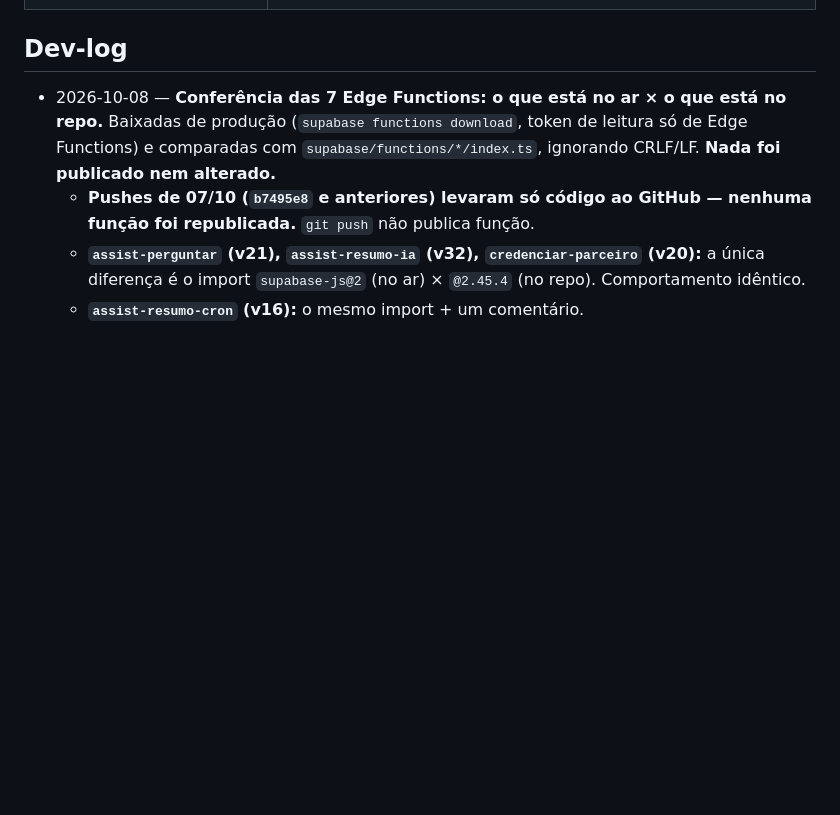
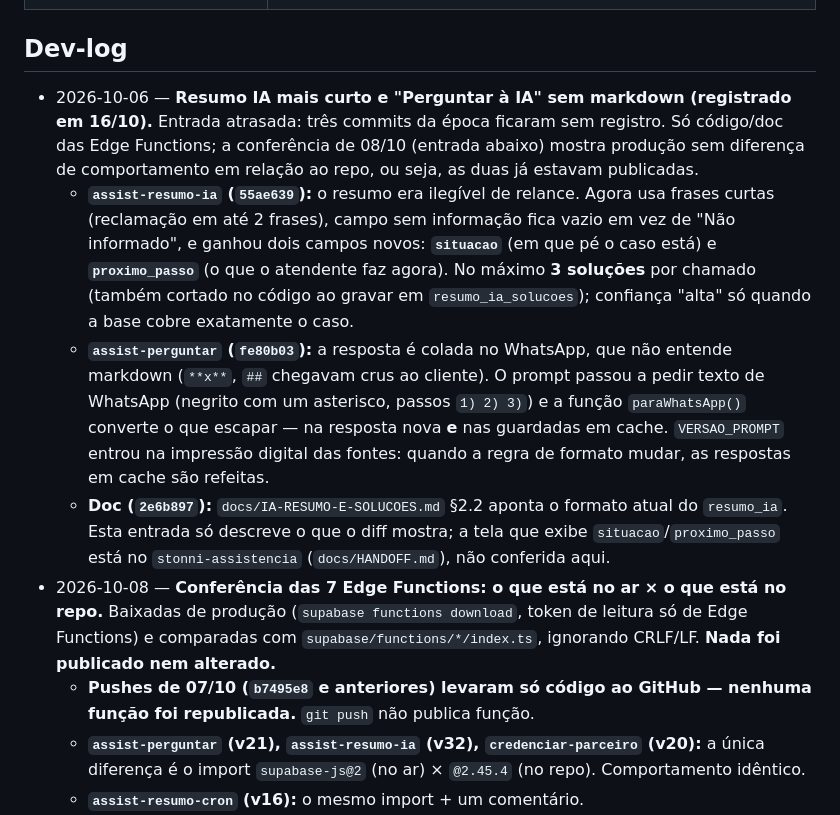
Before and after one commit to leobononi2906/assistencia, a Markdown page: docs/STATUS.md, the part around one of its changes. GitHub-like rendering; blank space fills up the shorter version.

Commit message:
docs(STATUS): registra os commits de 06/10 (resumo IA, perguntar)
Co-Authored-By: Claude Sonnet 5.5 <noreply@anthropic.com>

```diff
--- a/docs/STATUS.md
+++ b/docs/STATUS.md
@@ -94,6 +94,23 @@ Umbler → Aplicação **"GERAL SUPABASE"** → edge `umbler-intake` → `assist
 | `docs/MAPA_TELAS_ESPELHO.md` | quais telas existem em duplicata na Rede Autorizada, Materiais e IA, e a regra do Leo (01/09) de que **a Assistência é a fonte da verdade**. Leia antes de portar correção entre os apps. |
 
 ## Dev-log
+- 2026-10-06 — **Resumo IA mais curto e "Perguntar à IA" sem markdown (registrado em 16/10).** Entrada
+  atrasada: três commits da época ficaram sem registro. Só código/doc das Edge Functions; a
+  conferência de 08/10 (entrada abaixo) mostra produção sem diferença de comportamento
+  em relação ao repo, ou seja, as duas já estavam publicadas.
+  - **`assist-resumo-ia` (`55ae639`):** o resumo era ilegível de relance. Agora usa frases curtas
+    (reclamação em até 2 frases), campo sem informação fica vazio em vez de "Não informado", e
+    ganhou dois campos novos: **`situacao`** (em que pé o caso está) e **`proximo_passo`** (o que
+    o atendente faz agora). No máximo **3 soluções** por chamado (também cortado no código ao gravar
+    em `resumo_ia_solucoes`); confiança "alta" só quando a base cobre exatamente o caso.
+  - **`assist-perguntar` (`fe80b03`):** a resposta é colada no WhatsApp, que não entende markdown
+    (`**x**`, `##` chegavam crus ao cliente). O prompt passou a pedir texto de WhatsApp (negrito com
+    um asterisco, passos `1) 2) 3)`) e a função `paraWhatsApp()` converte o que escapar — na
+    resposta nova **e** nas guardadas em cache. `VERSAO_PROMPT` entrou na impressão digital das
+    fontes: quando a regra de formato mudar, as respostas em cache são refeitas.
+  - **Doc (`2e6b897`):** `docs/IA-RESUMO-E-SOLUCOES.md` §2.2 aponta o formato atual do `resumo_ia`.
+    Esta entrada só descreve o que o diff mostra; a tela que exibe `situacao`/`proximo_passo` está
+    no `stonni-assistencia` (`docs/HANDOFF.md`), não conferida aqui.
 - 2026-10-08 — **Conferência das 7 Edge Functions: o que está no ar × o que está no repo.** Baixadas
   de produção (`supabase functions download`, token de leitura só de Edge Functions) e comparadas
   com `supabase/functions/*/index.ts`, ignorando CRLF/LF. **Nada foi publicado nem alterado.**
```
Also changed, not shown: other parts of docs/STATUS.md (+1 -1 lines).
